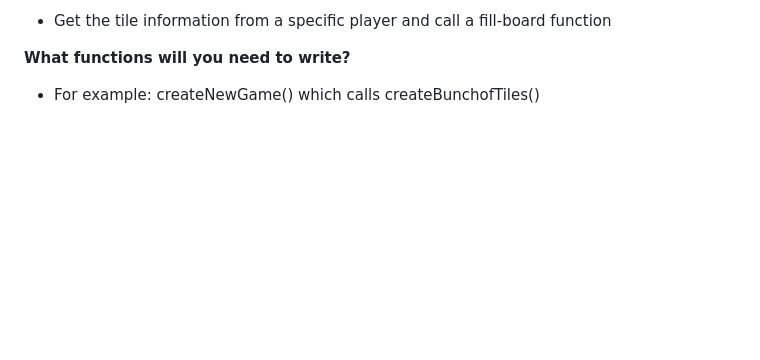
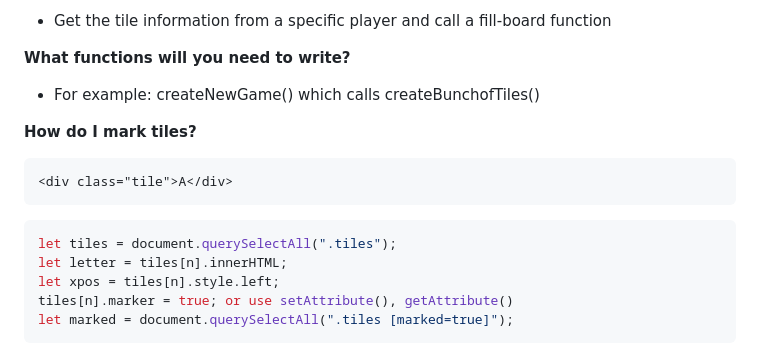
Before and after one commit to AUP-CS3051-SP23/CS3051-demos, a Markdown page: Bananagrams/README.md, the part around the change. Drawn GitHub-style; blank space fills up the shorter version.

Commit message:
Additiona so Bananagrams README

````diff
--- a/Bananagrams/README.md
+++ b/Bananagrams/README.md
@@ -111,3 +111,15 @@ Create 144 new tiles in the database with the new game_id
 
 **What functions will you need to write?**
   - For example: createNewGame() which calls createBunchofTiles()
+
+**How do I mark tiles?**
+```html
+<div class="tile">A</div>
+```
+```javascript
+let tiles = document.querySelectAll(".tiles");
+let letter = tiles[n].innerHTML;
+let xpos = tiles[n].style.left;
+tiles[n].marker = true; or use setAttribute(), getAttribute()
+let marked = document.querySelectAll(".tiles [marked=true]");
+```
````
